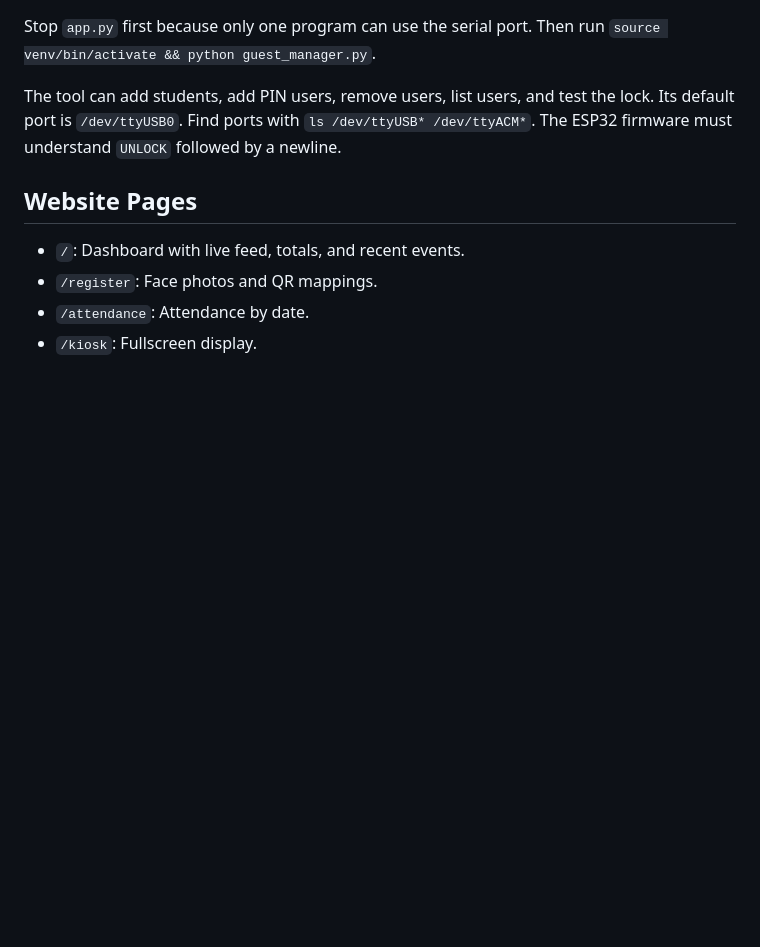
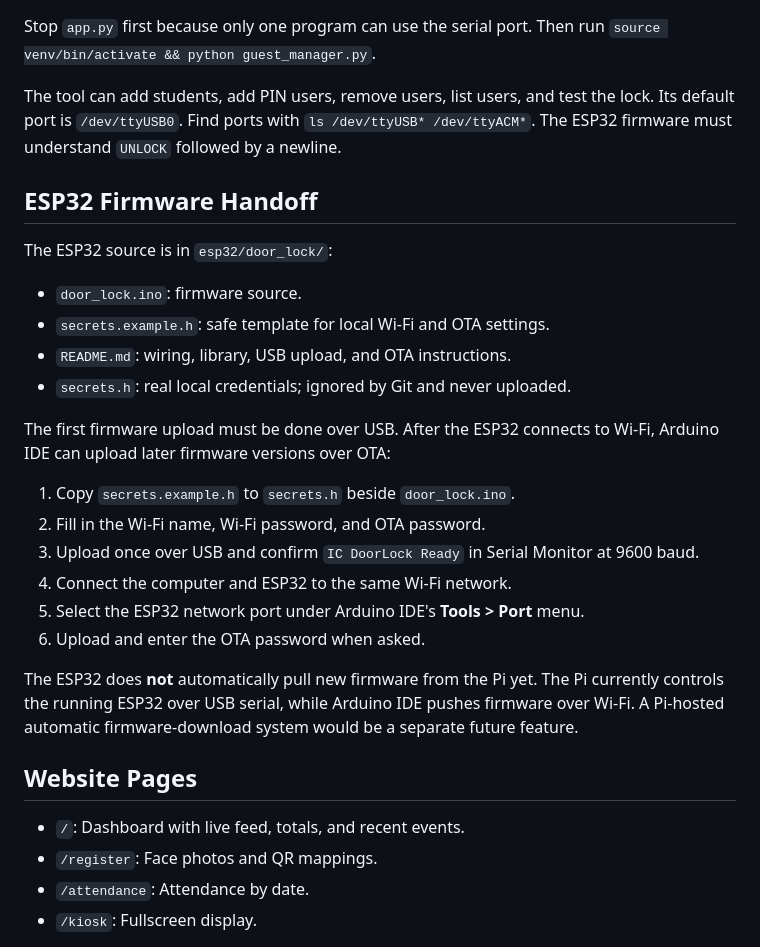
Before and after one commit to Nan-x3/ICFaceAttendance, a Markdown page: README.md, the part around the change. Drawn GitHub-style; blank space fills up the shorter version.

Commit message:
Document ESP32 firmware handoff and OTA

```diff
--- a/README.md
+++ b/README.md
@@ -76,6 +76,30 @@ Stop `app.py` first because only one program can use the serial port. Then run `
 
 The tool can add students, add PIN users, remove users, list users, and test the lock. Its default port is `/dev/ttyUSB0`. Find ports with `ls /dev/ttyUSB* /dev/ttyACM*`. The ESP32 firmware must understand `UNLOCK` followed by a newline.
 
+## ESP32 Firmware Handoff
+
+The ESP32 source is in `esp32/door_lock/`:
+
+- `door_lock.ino`: firmware source.
+- `secrets.example.h`: safe template for local Wi-Fi and OTA settings.
+- `README.md`: wiring, library, USB upload, and OTA instructions.
+- `secrets.h`: real local credentials; ignored by Git and never uploaded.
+
+The first firmware upload must be done over USB. After the ESP32 connects to
+Wi-Fi, Arduino IDE can upload later firmware versions over OTA:
+
+1. Copy `secrets.example.h` to `secrets.h` beside `door_lock.ino`.
+2. Fill in the Wi-Fi name, Wi-Fi password, and OTA password.
+3. Upload once over USB and confirm `IC DoorLock Ready` in Serial Monitor at 9600 baud.
+4. Connect the computer and ESP32 to the same Wi-Fi network.
+5. Select the ESP32 network port under Arduino IDE's **Tools > Port** menu.
+6. Upload and enter the OTA password when asked.
+
+The ESP32 does **not** automatically pull new firmware from the Pi yet. The Pi
+currently controls the running ESP32 over USB serial, while Arduino IDE pushes
+firmware over Wi-Fi. A Pi-hosted automatic firmware-download system would be a
+separate future feature.
+
 ## Website Pages
 
 - `/`: Dashboard with live feed, totals, and recent events.
```
